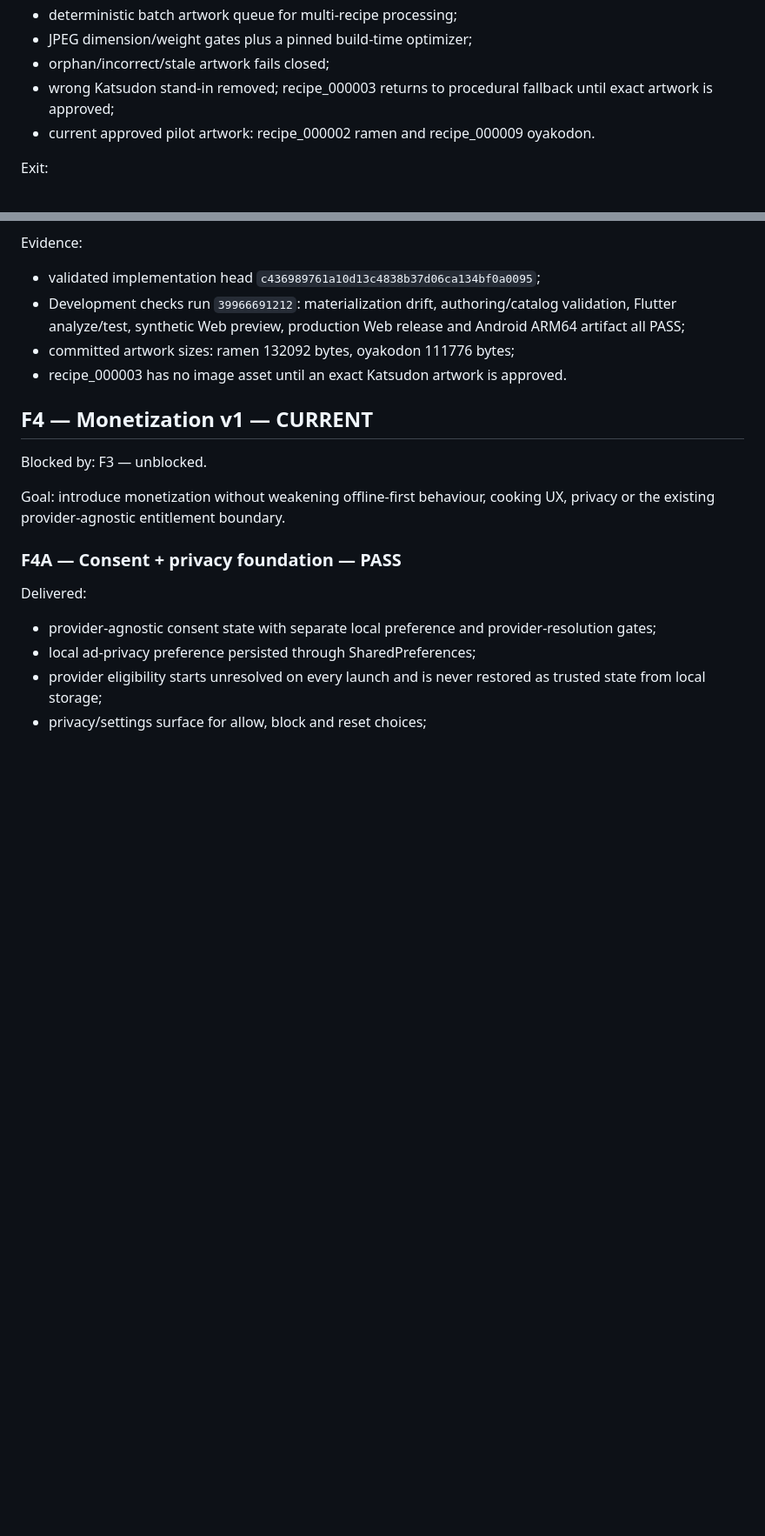
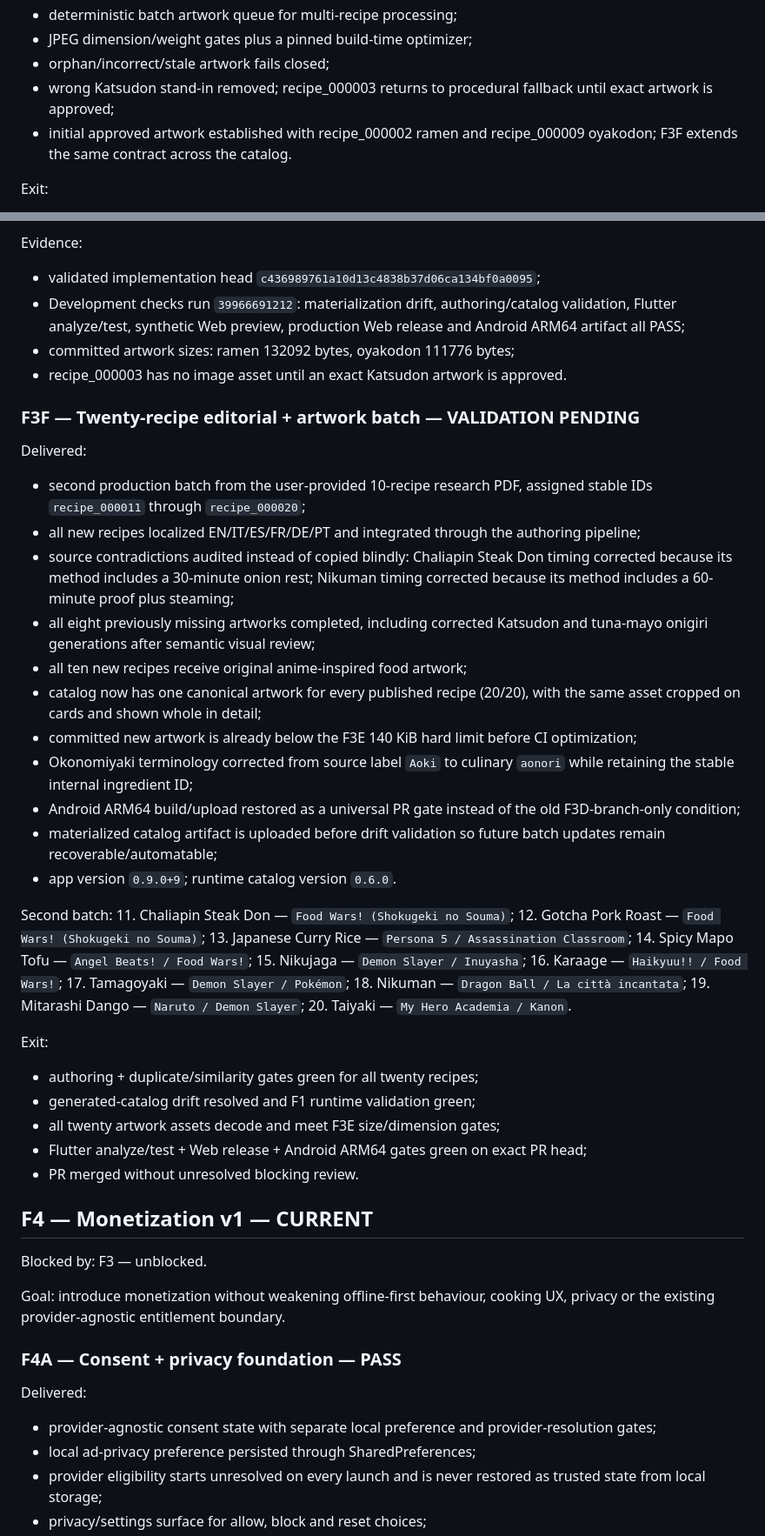
Before and after one commit to riccardopinato/In-Cucina-con-gli-Anime, a Markdown page: ROADMAP.md, 2 parts joined by grey strips. Shown at 87% size. Drawn GitHub-style; blank space fills up the shorter version.

Commit message:
Roadmap: add F3F twenty-recipe batch

```diff
--- a/ROADMAP.md
+++ b/ROADMAP.md
@@ -147,7 +147,7 @@ Delivers:
 - JPEG dimension/weight gates plus a pinned build-time optimizer;
 - orphan/incorrect/stale artwork fails closed;
 - wrong Katsudon stand-in removed; recipe_000003 returns to procedural fallback until exact artwork is approved;
-- current approved pilot artwork: recipe_000002 ramen and recipe_000009 oyakodon.
+- initial approved artwork established with recipe_000002 ramen and recipe_000009 oyakodon; F3F extends the same contract across the catalog.
 
 Exit:
 - materialized assets meet <= 140 KiB hard budget with >= 720 px short edge;
@@ -160,6 +160,40 @@ Evidence:
 - Development checks run `39966691212`: materialization drift, authoring/catalog validation, Flutter analyze/test, synthetic Web preview, production Web release and Android ARM64 artifact all PASS;
 - committed artwork sizes: ramen 132092 bytes, oyakodon 111776 bytes;
 - recipe_000003 has no image asset until an exact Katsudon artwork is approved.
+
+### F3F — Twenty-recipe editorial + artwork batch — VALIDATION PENDING
+
+Delivered:
+- second production batch from the user-provided 10-recipe research PDF, assigned stable IDs `recipe_000011` through `recipe_000020`;
+- all new recipes localized EN/IT/ES/FR/DE/PT and integrated through the authoring pipeline;
+- source contradictions audited instead of copied blindly: Chaliapin Steak Don timing corrected because its method includes a 30-minute onion rest; Nikuman timing corrected because its method includes a 60-minute proof plus steaming;
+- all eight previously missing artworks completed, including corrected Katsudon and tuna-mayo onigiri generations after semantic visual review;
+- all ten new recipes receive original anime-inspired food artwork;
+- catalog now has one canonical artwork for every published recipe (20/20), with the same asset cropped on cards and shown whole in detail;
+- committed new artwork is already below the F3E 140 KiB hard limit before CI optimization;
+- Okonomiyaki terminology corrected from source label `Aoki` to culinary `aonori` while retaining the stable internal ingredient ID;
+- Android ARM64 build/upload restored as a universal PR gate instead of the old F3D-branch-only condition;
+- materialized catalog artifact is uploaded before drift validation so future batch updates remain recoverable/automatable;
+- app version `0.9.0+9`; runtime catalog version `0.6.0`.
+
+Second batch:
+11. Chaliapin Steak Don — `Food Wars! (Shokugeki no Souma)`;
+12. Gotcha Pork Roast — `Food Wars! (Shokugeki no Souma)`;
+13. Japanese Curry Rice — `Persona 5 / Assassination Classroom`;
+14. Spicy Mapo Tofu — `Angel Beats! / Food Wars!`;
+15. Nikujaga — `Demon Slayer / Inuyasha`;
+16. Karaage — `Haikyuu!! / Food Wars!`;
+17. Tamagoyaki — `Demon Slayer / Pokémon`;
+18. Nikuman — `Dragon Ball / La città incantata`;
+19. Mitarashi Dango — `Naruto / Demon Slayer`;
+20. Taiyaki — `My Hero Academia / Kanon`.
+
+Exit:
+- authoring + duplicate/similarity gates green for all twenty recipes;
+- generated-catalog drift resolved and F1 runtime validation green;
+- all twenty artwork assets decode and meet F3E size/dimension gates;
+- Flutter analyze/test + Web release + Android ARM64 gates green on exact PR head;
+- PR merged without unresolved blocking review.
 
 ## F4 — Monetization v1 — CURRENT
 
```
